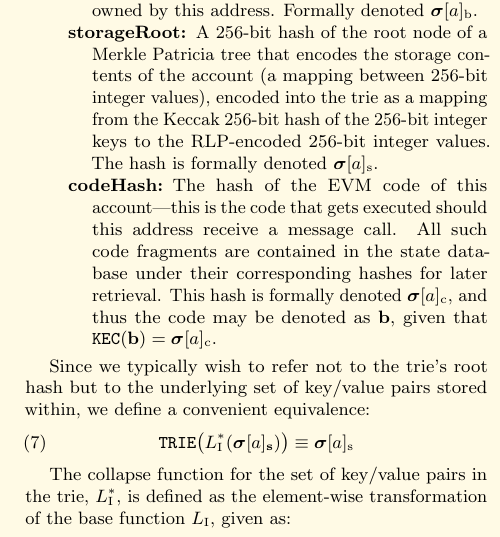
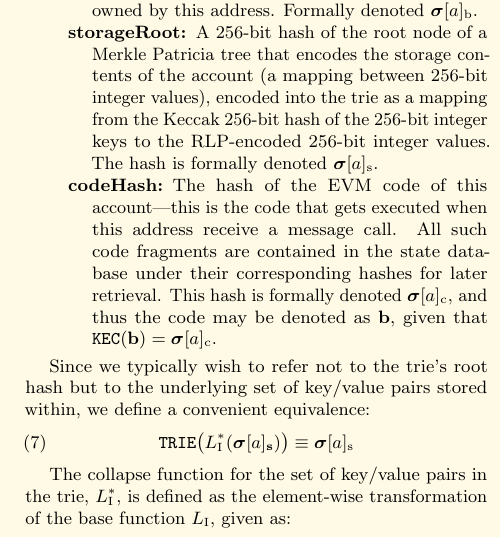
Before and after one commit to ethereum/yellowpaper, a LaTeX paper (Paper.tex): part of one column of page 4 of 41, cut so that both start at the same text. Compiled offline with pdfLaTeX; a LaTeX package or settings file that is missing is left out.

Commit message:
Sentence made clearer and simpler

```diff
--- a/Paper.tex
+++ b/Paper.tex
@@ -262,7 +262,7 @@ The account state, $\boldsymbol{\sigma}[a]$, comprises the following four fields
 \item[nonce] \linkdest{account_nonce}A scalar value equal to the number of transactions sent from this address or, in the case of accounts with associated code, the number of contract-creations made by this account. For account of address $a$ in state $\boldsymbol{\sigma}$, this would be formally denoted $\boldsymbol{\sigma}[a]_{\mathrm{n}}$.
 \item[balance] A scalar value equal to the number of Wei owned by this address. Formally denoted $\boldsymbol{\sigma}[a]_{\mathrm{b}}$.
 \item[storageRoot] A 256-bit hash of the root node of a Merkle Patricia tree that encodes the storage contents of the account (a mapping between 256-bit integer values), encoded into the trie as a mapping from the Keccak 256-bit hash of the  256-bit integer keys to the RLP-encoded 256-bit integer values. The hash is formally denoted $\boldsymbol{\sigma}[a]_{\mathrm{s}}$.
-\item[codeHash] The hash of the EVM code of this account---this is the code that gets executed should this address receive a message call. All such code fragments are contained in the state database under their corresponding hashes for later retrieval. This hash is formally denoted $\boldsymbol{\sigma}[a]_{\mathrm{c}}$, and thus the code may be denoted as $\mathbf{b}$, given that $\texttt{KEC}(\mathbf{b}) = \boldsymbol{\sigma}[a]_{\mathrm{c}}$.
+\item[codeHash] The hash of the EVM code of this account---this is the code that gets executed when this address receive a message call. All such code fragments are contained in the state database under their corresponding hashes for later retrieval. This hash is formally denoted $\boldsymbol{\sigma}[a]_{\mathrm{c}}$, and thus the code may be denoted as $\mathbf{b}$, given that $\texttt{KEC}(\mathbf{b}) = \boldsymbol{\sigma}[a]_{\mathrm{c}}$.
 \end{description}
 
 Since we typically wish to refer not to the trie's root hash but to the underlying set of key/value pairs stored within, we define a convenient equivalence:
```
